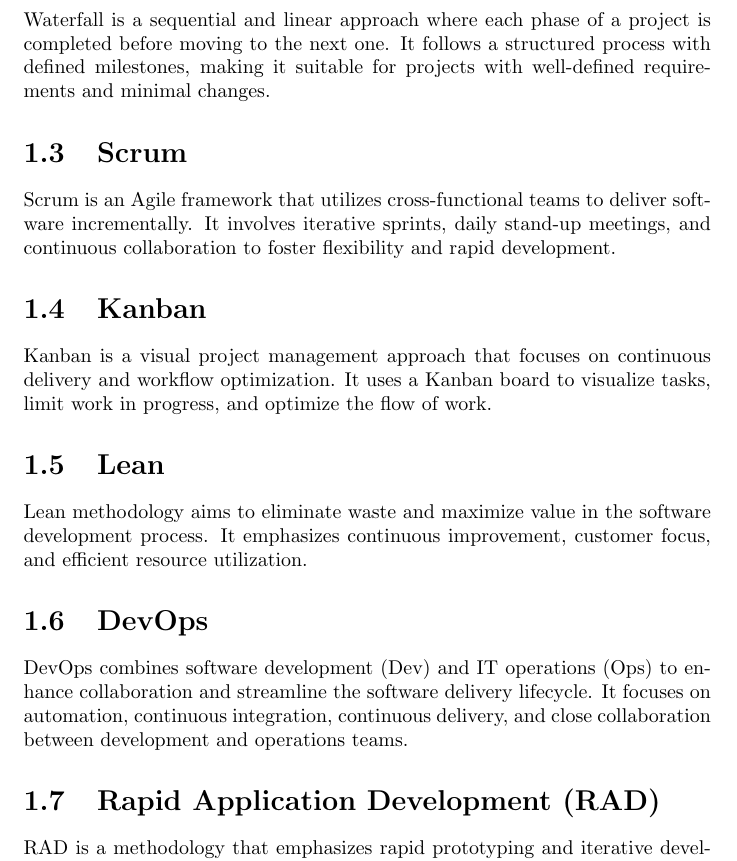
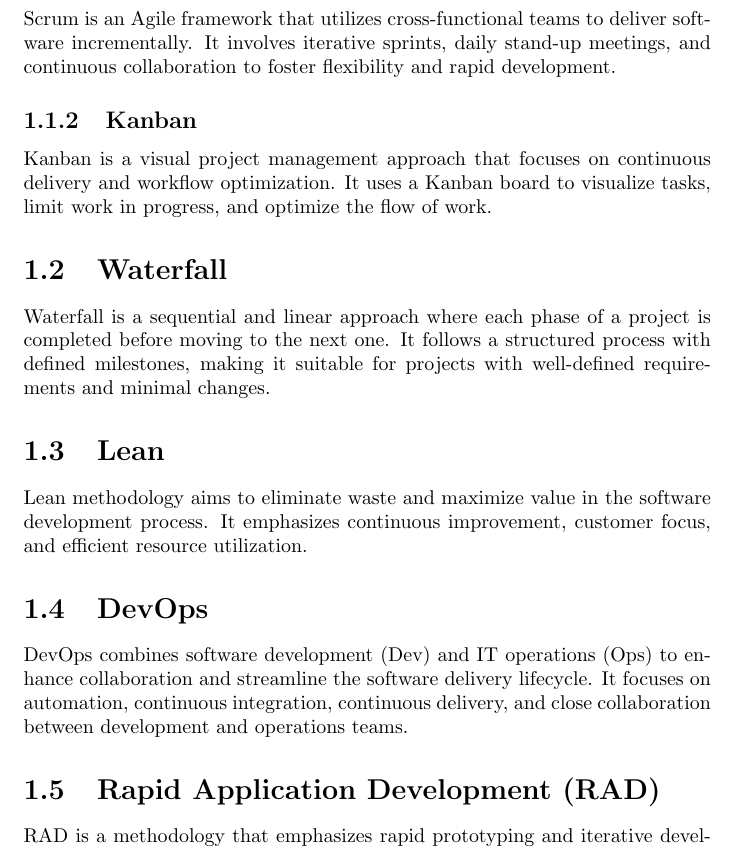
Before and after one commit to Kallil12/apostila_bi_etl, a LaTeX thesis (apostila/template_Report.tex, which reads apostila/chapters/chapter_1.tex): part of page 5 of 13, cut so that both start at the same text. The pictures show the PDF file apostila/template_Report.pdf that the author committed with the source.

Commit message:
fixing the agile sub sections

```diff
--- a/apostila/chapters/chapter_1.tex
+++ b/apostila/chapters/chapter_1.tex
@@ -10,17 +10,21 @@ A well-defined methodology brings several benefits to the IT context. It promote
 
 Agile is an iterative and collaborative approach that focuses on flexibility and adaptability. It emphasizes frequent communication, incremental development, and delivering working software in short iterations.
 
+\subsection{Scrum}
+
+Scrum is an Agile framework that utilizes cross-functional teams to deliver software incrementally. It involves iterative sprints, daily stand-up meetings, and continuous collaboration to foster flexibility and rapid development.
+
+\subsection{Kanban}
+
+Kanban is a visual project management approach that focuses on continuous delivery and workflow optimization. It uses a Kanban board to visualize tasks, limit work in progress, and optimize the flow of work.
+
+
 \section{Waterfall}
 
 Waterfall is a sequential and linear approach where each phase of a project is completed before moving to the next one. It follows a structured process with defined milestones, making it suitable for projects with well-defined requirements and minimal changes.
 
-\section{Scrum}
 
-Scrum is an Agile framework that utilizes cross-functional teams to deliver software incrementally. It involves iterative sprints, daily stand-up meetings, and continuous collaboration to foster flexibility and rapid development.
 
-\section{Kanban}
-
-Kanban is a visual project management approach that focuses on continuous delivery and workflow optimization. It uses a Kanban board to visualize tasks, limit work in progress, and optimize the flow of work.
 
 \section{Lean}
 
```
Also changed, not shown: apostila/template_Report.pdf.
